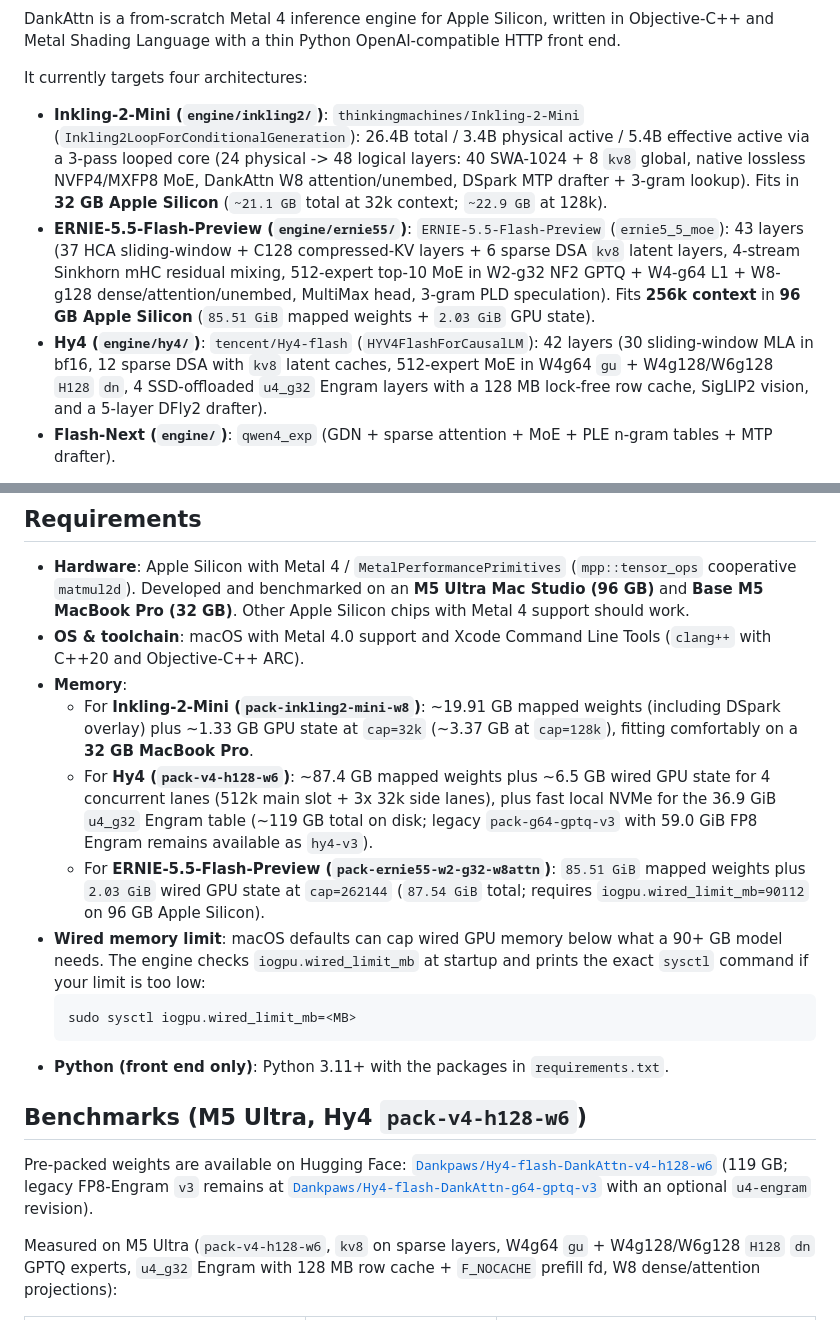
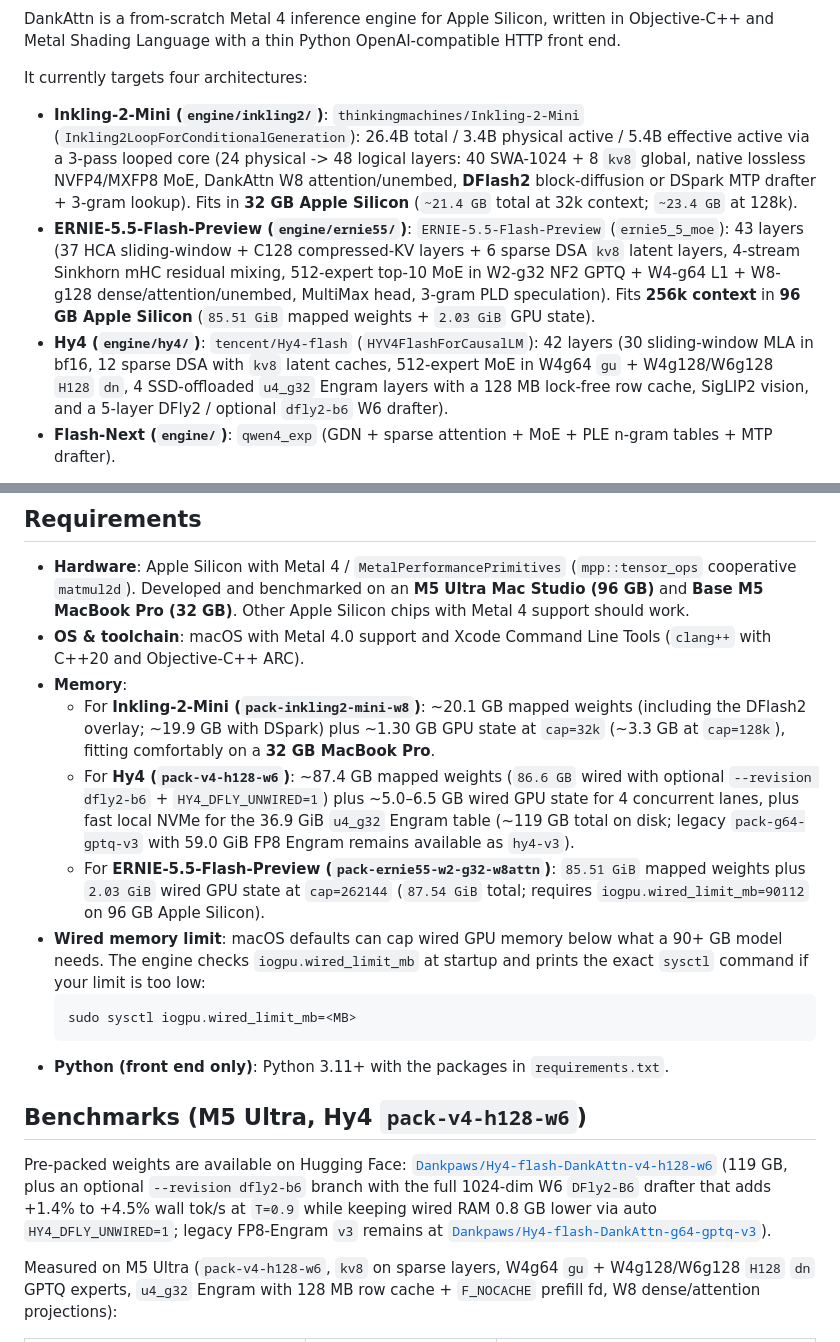
Before and after one commit to Dankpaws/DankAttn, a Markdown page: README.md, 2 parts joined by grey strips. Rendered like a GitHub page.

````diff
--- a/README.md
+++ b/README.md
@@ -6,9 +6,9 @@ DankAttn is a from-scratch Metal 4 inference engine for Apple Silicon, written i
 
 It currently targets four architectures:
 
-- **Inkling-2-Mini (`engine/inkling2/`)**: `thinkingmachines/Inkling-2-Mini` (`Inkling2LoopForConditionalGeneration`): 26.4B total / 3.4B physical active / 5.4B effective active via a 3-pass looped core (24 physical -> 48 logical layers: 40 SWA-1024 + 8 `kv8` global, native lossless NVFP4/MXFP8 MoE, DankAttn W8 attention/unembed, DSpark MTP drafter + 3-gram lookup). Fits in **32 GB Apple Silicon** (`~21.1 GB` total at 32k context; `~22.9 GB` at 128k).
+- **Inkling-2-Mini (`engine/inkling2/`)**: `thinkingmachines/Inkling-2-Mini` (`Inkling2LoopForConditionalGeneration`): 26.4B total / 3.4B physical active / 5.4B effective active via a 3-pass looped core (24 physical -> 48 logical layers: 40 SWA-1024 + 8 `kv8` global, native lossless NVFP4/MXFP8 MoE, DankAttn W8 attention/unembed, **DFlash2** block-diffusion or DSpark MTP drafter + 3-gram lookup). Fits in **32 GB Apple Silicon** (`~21.4 GB` total at 32k context; `~23.4 GB` at 128k).
 - **ERNIE-5.5-Flash-Preview (`engine/ernie55/`)**: `ERNIE-5.5-Flash-Preview` (`ernie5_5_moe`): 43 layers (37 HCA sliding-window + C128 compressed-KV layers + 6 sparse DSA `kv8` latent layers, 4-stream Sinkhorn mHC residual mixing, 512-expert top-10 MoE in W2-g32 NF2 GPTQ + W4-g64 L1 + W8-g128 dense/attention/unembed, MultiMax head, 3-gram PLD speculation). Fits **256k context** in **96 GB Apple Silicon** (`85.51 GiB` mapped weights + `2.03 GiB` GPU state).
-- **Hy4 (`engine/hy4/`)**: `tencent/Hy4-flash` (`HYV4FlashForCausalLM`): 42 layers (30 sliding-window MLA in bf16, 12 sparse DSA with `kv8` latent caches, 512-expert MoE in W4g64 `gu` + W4g128/W6g128 `H128` `dn`, 4 SSD-offloaded `u4_g32` Engram layers with a 128 MB lock-free row cache, SigLIP2 vision, and a 5-layer DFly2 drafter).
+- **Hy4 (`engine/hy4/`)**: `tencent/Hy4-flash` (`HYV4FlashForCausalLM`): 42 layers (30 sliding-window MLA in bf16, 12 sparse DSA with `kv8` latent caches, 512-expert MoE in W4g64 `gu` + W4g128/W6g128 `H128` `dn`, 4 SSD-offloaded `u4_g32` Engram layers with a 128 MB lock-free row cache, SigLIP2 vision, and a 5-layer DFly2 / optional `dfly2-b6` W6 drafter).
 - **Flash-Next (`engine/`)**: `qwen4_exp` (GDN + sparse attention + MoE + PLE n-gram tables + MTP drafter).
 
 Everything runs directly on Apple Silicon Metal without PyTorch, MLX, or llama.cpp in the inference path. Kernels compile from source at startup with `MTLMathModeSafe` and `MTLMathFloatingPointFunctionsPrecise` so decode, verify, multi-lane batching, and speculation remain bit-identical.
@@ -58,8 +58,8 @@ Useful commands:
 - **Hardware**: Apple Silicon with Metal 4 / `MetalPerformancePrimitives` (`mpp::tensor_ops` cooperative `matmul2d`). Developed and benchmarked on an **M5 Ultra Mac Studio (96 GB)** and **Base M5 MacBook Pro (32 GB)**. Other Apple Silicon chips with Metal 4 support should work.
 - **OS & toolchain**: macOS with Metal 4.0 support and Xcode Command Line Tools (`clang++` with C++20 and Objective-C++ ARC).
 - **Memory**:
-  - For **Inkling-2-Mini (`pack-inkling2-mini-w8`)**: ~19.91 GB mapped weights (including DSpark overlay) plus ~1.33 GB GPU state at `cap=32k` (~3.37 GB at `cap=128k`), fitting comfortably on a **32 GB MacBook Pro**.
-  - For **Hy4 (`pack-v4-h128-w6`)**: ~87.4 GB mapped weights plus ~6.5 GB wired GPU state for 4 concurrent lanes (512k main slot + 3x 32k side lanes), plus fast local NVMe for the 36.9 GiB `u4_g32` Engram table (~119 GB total on disk; legacy `pack-g64-gptq-v3` with 59.0 GiB FP8 Engram remains available as `hy4-v3`).
+  - For **Inkling-2-Mini (`pack-inkling2-mini-w8`)**: ~20.1 GB mapped weights (including the DFlash2 overlay; ~19.9 GB with DSpark) plus ~1.30 GB GPU state at `cap=32k` (~3.3 GB at `cap=128k`), fitting comfortably on a **32 GB MacBook Pro**.
+  - For **Hy4 (`pack-v4-h128-w6`)**: ~87.4 GB mapped weights (`86.6 GB` wired with optional `--revision dfly2-b6` + `HY4_DFLY_UNWIRED=1`) plus ~5.0–6.5 GB wired GPU state for 4 concurrent lanes, plus fast local NVMe for the 36.9 GiB `u4_g32` Engram table (~119 GB total on disk; legacy `pack-g64-gptq-v3` with 59.0 GiB FP8 Engram remains available as `hy4-v3`).
   - For **ERNIE-5.5-Flash-Preview (`pack-ernie55-w2-g32-w8attn`)**: `85.51 GiB` mapped weights plus `2.03 GiB` wired GPU state at `cap=262144` (`87.54 GiB` total; requires `iogpu.wired_limit_mb=90112` on 96 GB Apple Silicon).
 - **Wired memory limit**: macOS defaults can cap wired GPU memory below what a 90+ GB model needs. The engine checks `iogpu.wired_limit_mb` at startup and prints the exact `sysctl` command if your limit is too low:
   ```sh
@@ -69,7 +69,7 @@ Useful commands:
 
 ## Benchmarks (M5 Ultra, Hy4 `pack-v4-h128-w6`)
 
-Pre-packed weights are available on Hugging Face: [`Dankpaws/Hy4-flash-DankAttn-v4-h128-w6`](https://huggingface.co/Dankpaws/Hy4-flash-DankAttn-v4-h128-w6) (119 GB; legacy FP8-Engram `v3` remains at [`Dankpaws/Hy4-flash-DankAttn-g64-gptq-v3`](https://huggingface.co/Dankpaws/Hy4-flash-DankAttn-g64-gptq-v3) with an optional `u4-engram` revision).
+Pre-packed weights are available on Hugging Face: [`Dankpaws/Hy4-flash-DankAttn-v4-h128-w6`](https://huggingface.co/Dankpaws/Hy4-flash-DankAttn-v4-h128-w6) (119 GB, plus an optional `--revision dfly2-b6` branch with the full 1024-dim W6 `DFly2-B6` drafter that adds +1.4% to +4.5% wall tok/s at `T=0.9` while keeping wired RAM 0.8 GB lower via auto `HY4_DFLY_UNWIRED=1`; legacy FP8-Engram `v3` remains at [`Dankpaws/Hy4-flash-DankAttn-g64-gptq-v3`](https://huggingface.co/Dankpaws/Hy4-flash-DankAttn-g64-gptq-v3)).
 
 Measured on M5 Ultra (`pack-v4-h128-w6`, `kv8` on sparse layers, W4g64 `gu` + W4g128/W6g128 `H128` `dn` GPTQ experts, `u4_g32` Engram with 128 MB row cache + `F_NOCACHE` prefill fd, W8 dense/attention projections):
 
````
Also changed, not shown: other parts of README.md (+8 -6 lines), inkling2/ARCHITECTURE_AND_PERF.md (+17 -3 lines), assets/dankattn-inkling2-mbp.png, assets/dankattn-inkling2-overview.png, 4 other files.
